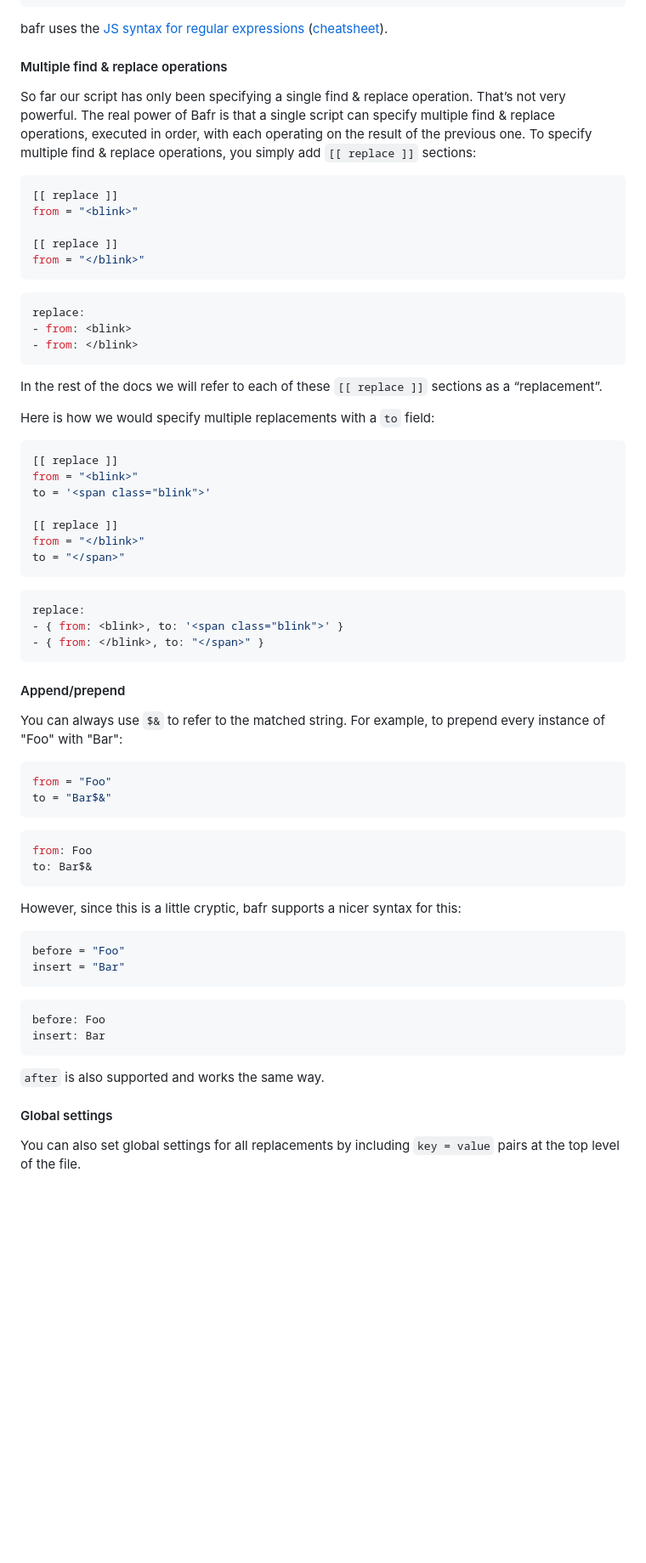
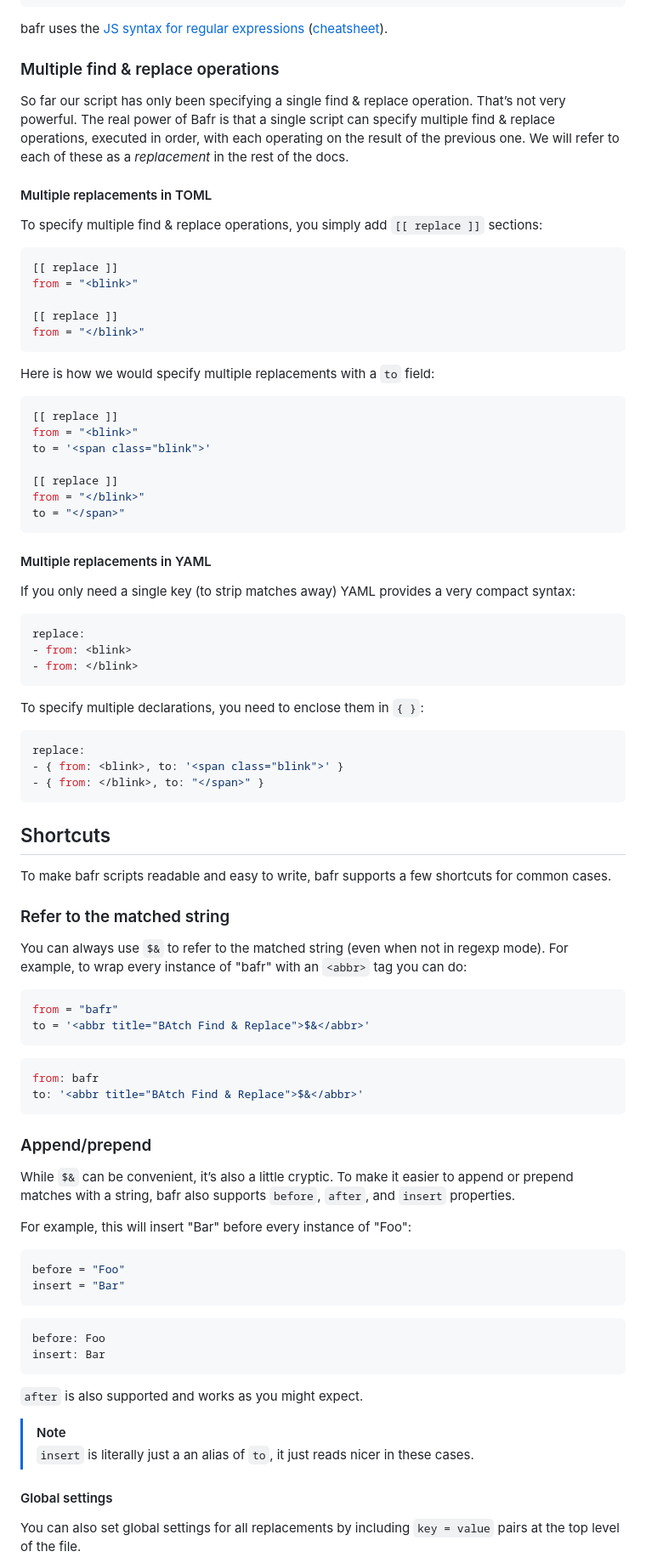
Before and after one commit to LeaVerou/brep, a Markdown page: README.md, the part around one of its changes. Shown at 85% size. Drawn GitHub-style; blank space fills up the shorter version.

````diff
--- a/README.md
+++ b/README.md
@@ -87,12 +90,16 @@ to: $1 # $1 will match the content of the tag
 
 bafr uses the [JS syntax for regular expressions](https://developer.mozilla.org/en-US/docs/Web/JavaScript/Guide/Regular_expressions) ([cheatsheet](https://developer.mozilla.org/en-US/docs/Web/JavaScript/Guide/Regular_expressions/Cheatsheet)).
 
-#### Multiple find & replace operations
+### Multiple find & replace operations
 
 So far our script has only been specifying a single find & replace operation.
 That’s not very powerful.
 The real power of Bafr is that a single script can specify multiple find & replace operations,
 executed in order, with each operating on the result of the previous one.
+We will refer to each of these as a _replacement_ in the rest of the docs.
+
+#### Multiple replacements in TOML
+
 To specify multiple find & replace operations, you simply add `[[ replace ]]` sections:
 
 ```toml
@@ -102,13 +109,6 @@ from = "<blink>"
 [[ replace ]]
 from = "</blink>"
 ```
-```yaml
-replace:
-- from: <blink>
-- from: </blink>
-```
-
-In the rest of the docs we will refer to each of these `[[ replace ]]` sections as a “replacement”.
 
 Here is how we would specify multiple replacements with a `to` field:
 
@@ -121,27 +121,49 @@ to = '<span class="blink">'
 from = "</blink>"
 to = "</span>"
 ```
+
+#### Multiple replacements in YAML
+
+If you only need a single key (to strip matches away) YAML provides a very compact syntax:
+
+```yaml
+replace:
+- from: <blink>
+- from: </blink>
+```
+
+To specify multiple declarations, you need to enclose them in `{ }`:
 ```yaml
 replace:
 - { from: <blink>, to: '<span class="blink">' }
 - { from: </blink>, to: "</span>" }
 ```
 
-#### Append/prepend
+## Shortcuts
 
-You can always use `$&` to refer to the matched string.
-For example, to prepend every instance of "Foo" with "Bar":
+To make bafr scripts readable and easy to write, bafr supports a few shortcuts for common cases.
+
+### Refer to the matched string
+
+You can always use `$&` to refer to the matched string (even when not in regexp mode).
+For example, to wrap every instance of "bafr" with an `<abbr>` tag you can do:
 
 ```toml
-from = "Foo"
-to = "Bar$&"
+from = "bafr"
+to = '<abbr title="BAtch Find & Replace">$&</abbr>'
 ```
 ```yaml
-from: Foo
-to: Bar$&
+from: bafr
+to: '<abbr title="BAtch Find & Replace">$&</abbr>'
 ```
 
-However, since this is a little cryptic, bafr supports a nicer syntax for this:
+### Append/prepend
+
+While `$&` can be convenient, it’s also a little cryptic.
+To make it easier to append or prepend matches with a string,
+bafr also supports `before`, `after`, and `insert` properties.
+
+For example, this will insert "Bar" before every instance of "Foo":
 
 ```toml
 before = "Foo"
@@ -152,7 +174,10 @@ before: Foo
 insert: Bar
 ```
 
-`after` is also supported and works the same way.
+`after` is also supported and works as you might expect.
+
+> [!NOTE]
+> `insert` is literally just a an alias of `to`, it just reads nicer in these cases.
 
 #### Global settings
 
````
Also changed, not shown: other parts of README.md (+18 -8 lines).
